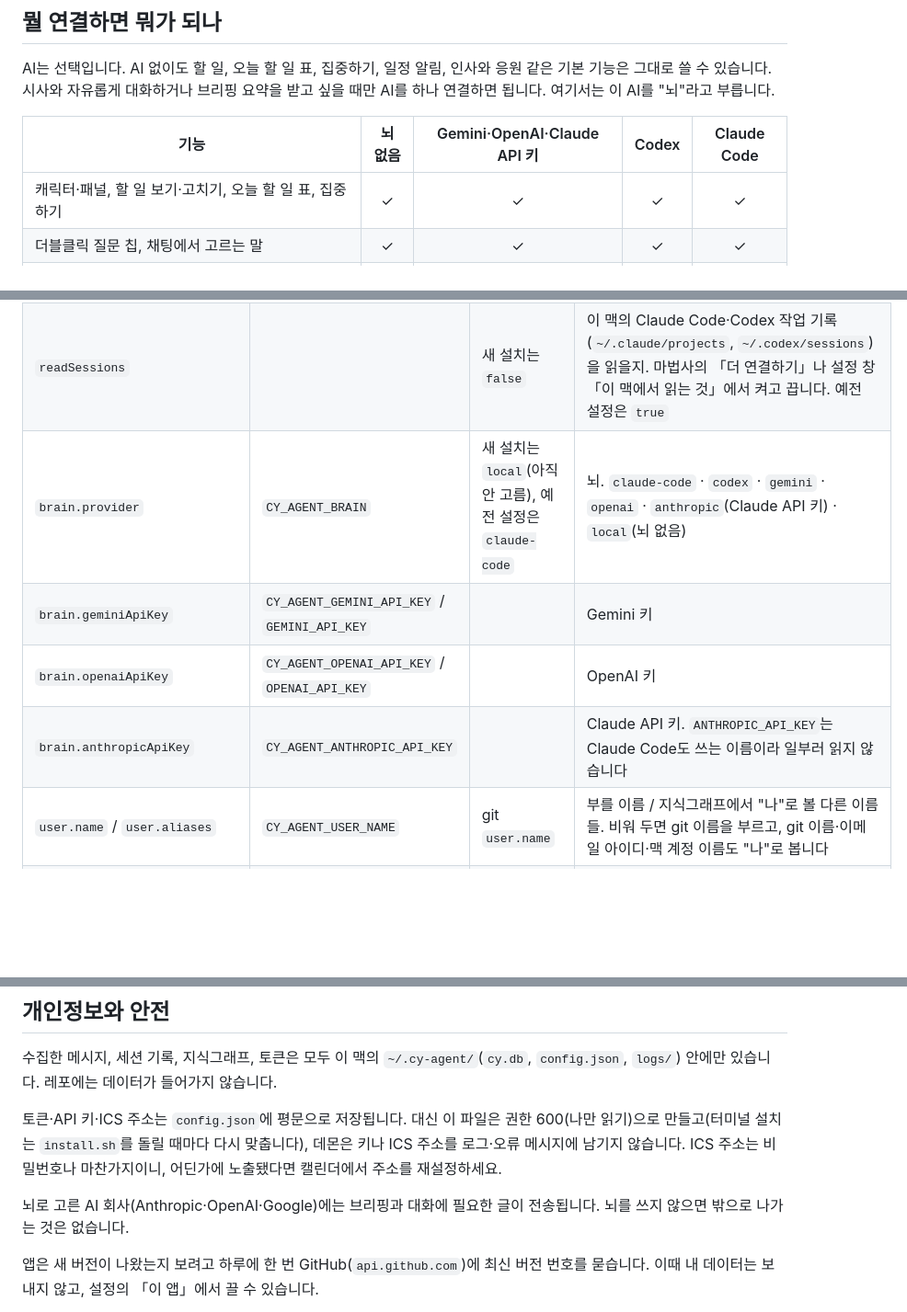
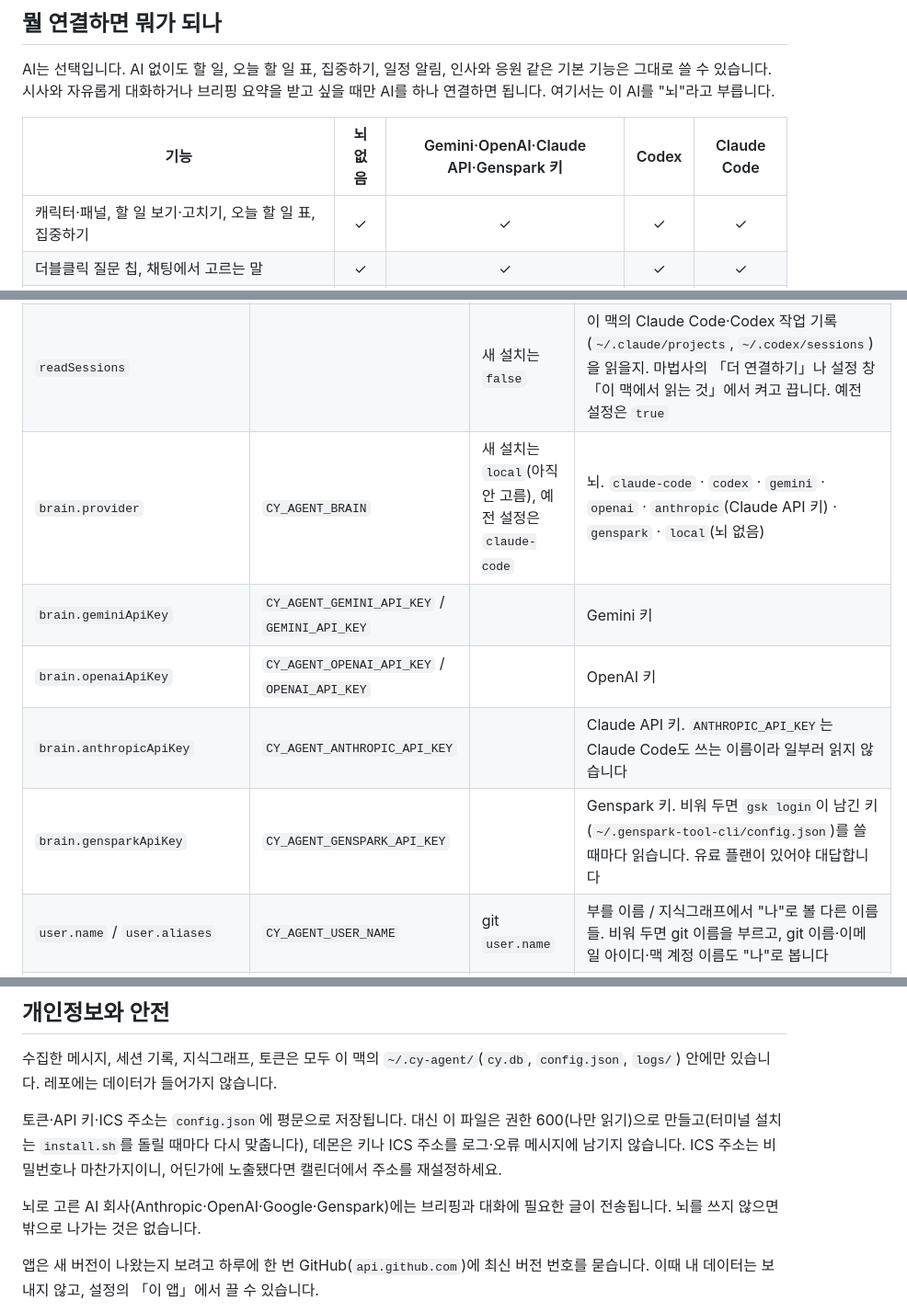
Before and after one commit to JIHYE0705/shisa-agent, a Markdown page: README.md, 3 parts joined by grey strips. Shown at 92% size. GitHub-like rendering; blank space fills up the shorter version.

Commit message:
docs: Genspark 뇌(가입·gsk login·유료 플랜·고를 수 있는 모델)
Co-Authored-By: Claude Opus 5.5 (1M context) <noreply@anthropic.com>

```diff
--- a/README.md
+++ b/README.md
@@ -64,7 +64,7 @@ macOS와 윈도우에서 쓸 수 있습니다.
 
 AI는 선택입니다. AI 없이도 할 일, 오늘 할 일 표, 집중하기, 일정 알림, 인사와 응원 같은 기본 기능은 그대로 쓸 수 있습니다. 시사와 자유롭게 대화하거나 브리핑 요약을 받고 싶을 때만 AI를 하나 연결하면 됩니다. 여기서는 이 AI를 "뇌"라고 부릅니다.
 
-| 기능 | 뇌 없음 | Gemini·OpenAI·Claude API 키 | Codex | Claude Code |
+| 기능 | 뇌 없음 | Gemini·OpenAI·Claude API·Genspark 키 | Codex | Claude Code |
 |---|:-:|:-:|:-:|:-:|
 | 캐릭터·패널, 할 일 보기·고치기, 오늘 할 일 표, 집중하기 | ✓ | ✓ | ✓ | ✓ |
 | 더블클릭 질문 칩, 채팅에서 고르는 말 | ✓ | ✓ | ✓ | ✓ |
@@ -329,10 +331,11 @@ cd ~/shisa-agent && ./ops/uninstall.sh
 |---|---|---|---|
 | `onboarded` |  | 새 설치는 `false` | 설치 마법사를 마쳤는지. `false`인 동안은 브리핑·정리 작업(모델)을 하나도 돌리지 않고, 작업 기록과 레포도 읽지 않습니다. 마법사의 「다 했어요」나 「설치는 나중에 할게요」를 누르면 `true`가 됩니다. 이 키가 없는 예전 설정은 마친 것으로 봅니다 |
 | `readSessions` |  | 새 설치는 `false` | 이 맥의 Claude Code·Codex 작업 기록(`~/.claude/projects`, `~/.codex/sessions`)을 읽을지. 마법사의 「더 연결하기」나 설정 창 「이 맥에서 읽는 것」에서 켜고 끕니다. 예전 설정은 `true` |
-| `brain.provider` | `CY_AGENT_BRAIN` | 새 설치는 `local`(아직 안 고름), 예전 설정은 `claude-code` | 뇌. `claude-code` · `codex` · `gemini` · `openai` · `anthropic`(Claude API 키) · `local`(뇌 없음) |
+| `brain.provider` | `CY_AGENT_BRAIN` | 새 설치는 `local`(아직 안 고름), 예전 설정은 `claude-code` | 뇌. `claude-code` · `codex` · `gemini` · `openai` · `anthropic`(Claude API 키) · `genspark` · `local`(뇌 없음) |
 | `brain.geminiApiKey` | `CY_AGENT_GEMINI_API_KEY` / `GEMINI_API_KEY` |  | Gemini 키 |
 | `brain.openaiApiKey` | `CY_AGENT_OPENAI_API_KEY` / `OPENAI_API_KEY` |  | OpenAI 키 |
 | `brain.anthropicApiKey` | `CY_AGENT_ANTHROPIC_API_KEY` |  | Claude API 키. `ANTHROPIC_API_KEY`는 Claude Code도 쓰는 이름이라 일부러 읽지 않습니다 |
+| `brain.gensparkApiKey` | `CY_AGENT_GENSPARK_API_KEY` |  | Genspark 키. 비워 두면 `gsk login`이 남긴 키(`~/.genspark-tool-cli/config.json`)를 쓸 때마다 읽습니다. 유료 플랜이 있어야 대답합니다 |
 | `user.name` / `user.aliases` | `CY_AGENT_USER_NAME` | git `user.name` | 부를 이름 / 지식그래프에서 "나"로 볼 다른 이름들. 비워 두면 git 이름을 부르고, git 이름·이메일 아이디·맥 계정 이름도 "나"로 봅니다 |
 | `repoRoots` |  | 새 설치는 `[]`, 예전 설정은 `["~/code"]` | 코드를 고쳐도 되는 레포 폴더. 개요의 내 커밋도 이 폴더에서만 읽습니다. 이 밖은 건드리지 않습니다 |
 | `allowMcp` |  | `[]` | 커넥터 밖에서 채팅이 더 써도 되는 MCP 서버 이름(예: `["notion"]`). 여기 없는 서버는 Claude Code에 등록돼 있어도 브리핑·채팅에서 쓰지 않습니다 |
@@ -356,7 +359,7 @@ cd ~/shisa-agent && ./ops/uninstall.sh
 
 토큰·API 키·ICS 주소는 `config.json`에 평문으로 저장됩니다. 대신 이 파일은 권한 600(나만 읽기)으로 만들고(터미널 설치는 `install.sh`를 돌릴 때마다 다시 맞춥니다), 데몬은 키나 ICS 주소를 로그·오류 메시지에 남기지 않습니다. ICS 주소는 비밀번호나 마찬가지이니, 어딘가에 노출됐다면 캘린더에서 주소를 재설정하세요.
 
-뇌로 고른 AI 회사(Anthropic·OpenAI·Google)에는 브리핑과 대화에 필요한 글이 전송됩니다. 뇌를 쓰지 않으면 밖으로 나가는 것은 없습니다.
+뇌로 고른 AI 회사(Anthropic·OpenAI·Google·Genspark)에는 브리핑과 대화에 필요한 글이 전송됩니다. 뇌를 쓰지 않으면 밖으로 나가는 것은 없습니다.
 
 앱은 새 버전이 나왔는지 보려고 하루에 한 번 GitHub(`api.github.com`)에 최신 버전 번호를 묻습니다. 이때 내 데이터는 보내지 않고, 설정의 「이 앱」에서 끌 수 있습니다.
 
```
Also changed, not shown: other parts of README.md (+2 -0 lines), docs/connect/brain.md (+23 -1 lines).
